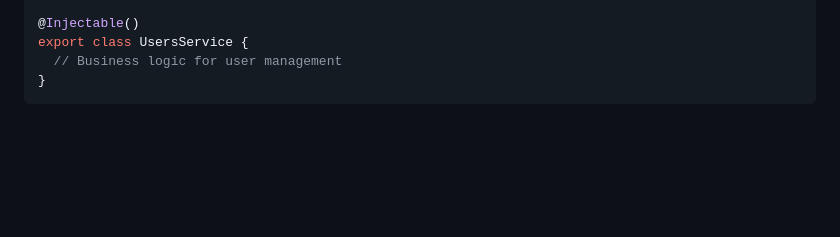
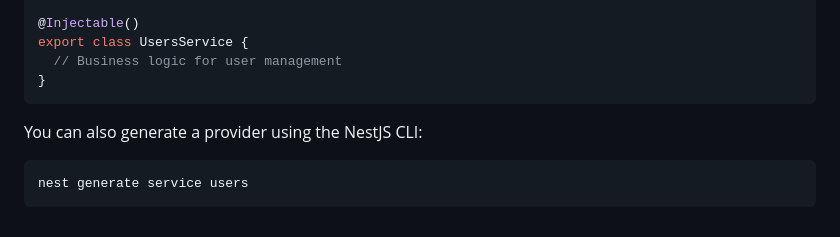
Before and after one commit to Mig-uel/nest-masterclass, a Markdown page: README.md, the part around the change. Rendered like a GitHub page; blank space fills up the shorter version.

Commit message:
feat: add CLI command for generating users service
- Added instructions for generating a provider using the NestJS CLI.
- Enhances the README by providing practical guidance for users.

````diff
--- a/README.md
+++ b/README.md
@@ -319,3 +319,9 @@ export class UsersService {
   // Business logic for user management
 }
 ```
+
+You can also generate a provider using the NestJS CLI:
+
+```bash
+nest generate service users
+```
````
